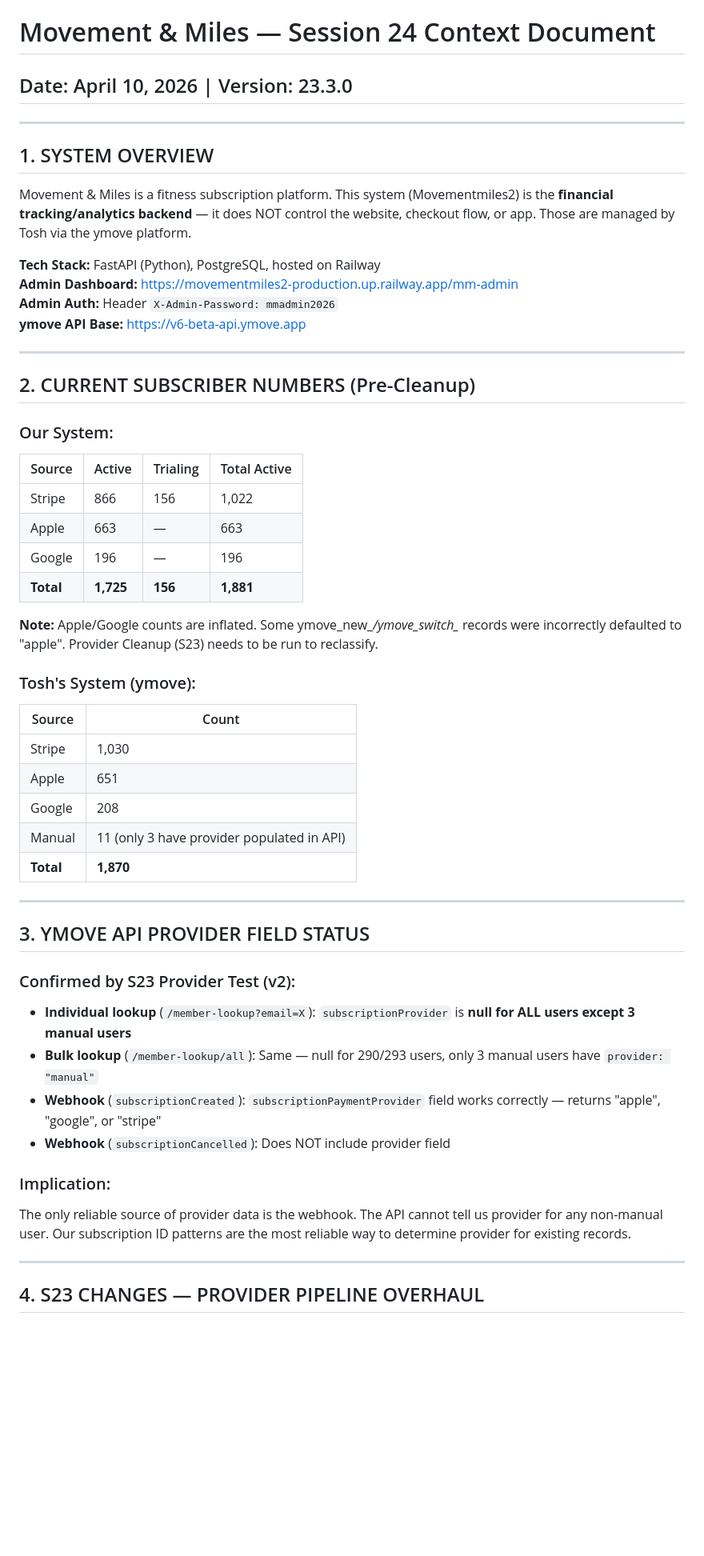
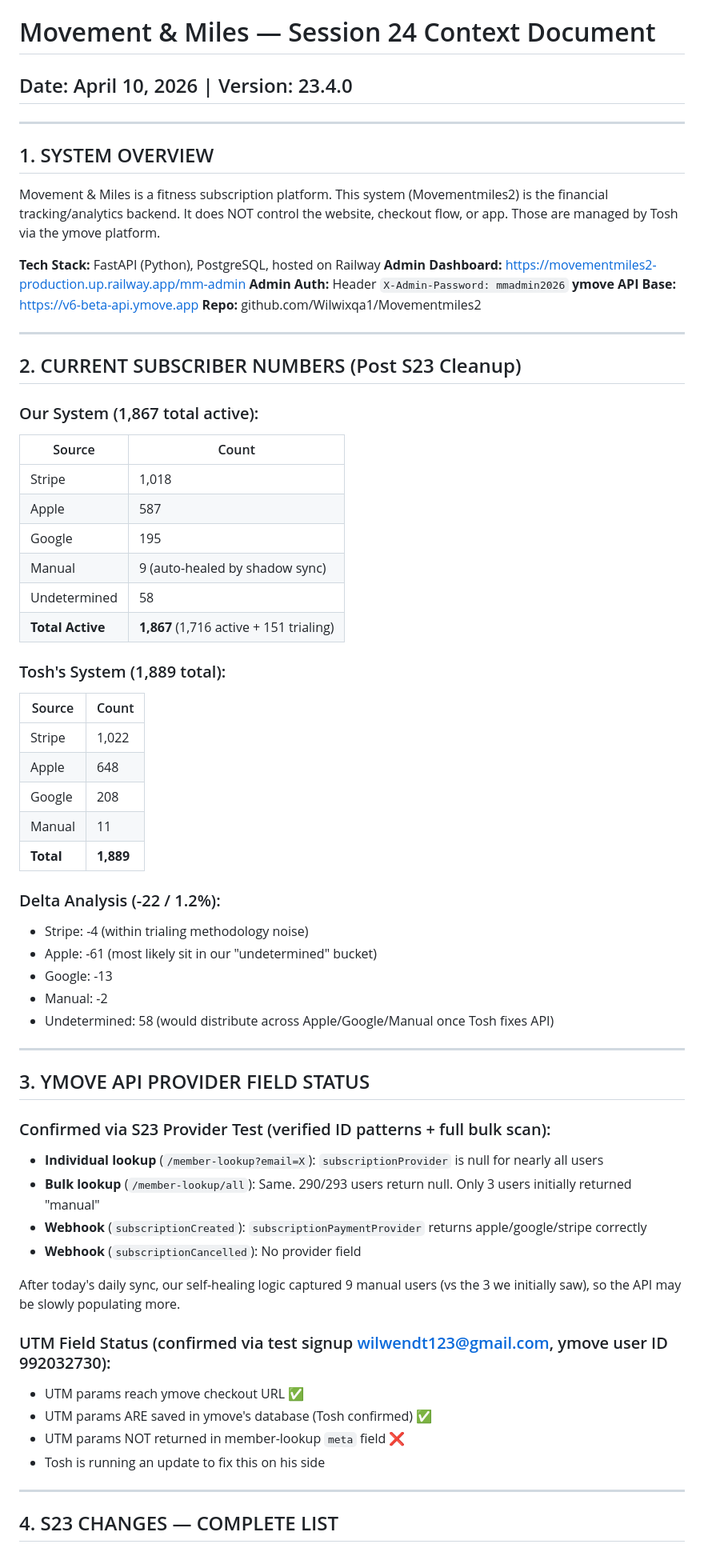
Before and after one commit to wilwixqa1/Movementmiles2, a Markdown page: context.md, the part around one of its changes. Shown at 80% size. Rendered like a GitHub page; blank space fills up the shorter version.

```diff
--- a/context.md
+++ b/context.md
@@ -1,54 +1,67 @@
 # Movement & Miles — Session 24 Context Document
-## Date: April 10, 2026 | Version: 23.3.0
+## Date: April 10, 2026 | Version: 23.4.0
 
 ---
 
 ## 1. SYSTEM OVERVIEW
 
-Movement & Miles is a fitness subscription platform. This system (Movementmiles2) is the **financial tracking/analytics backend** — it does NOT control the website, checkout flow, or app. Those are managed by Tosh via the ymove platform.
+Movement & Miles is a fitness subscription platform. This system (Movementmiles2) is the financial tracking/analytics backend. It does NOT control the website, checkout flow, or app. Those are managed by Tosh via the ymove platform.
 
 **Tech Stack:** FastAPI (Python), PostgreSQL, hosted on Railway
 **Admin Dashboard:** https://movementmiles2-production.up.railway.app/mm-admin
 **Admin Auth:** Header `X-Admin-Password: mmadmin2026`
 **ymove API Base:** https://v6-beta-api.ymove.app
+**Repo:** github.com/Wilwixqa1/Movementmiles2
 
 ---
 
-## 2. CURRENT SUBSCRIBER NUMBERS (Pre-Cleanup)
+## 2. CURRENT SUBSCRIBER NUMBERS (Post S23 Cleanup)
 
-### Our System:
-| Source | Active | Trialing | Total Active |
-|--------|--------|----------|--------------|
-| Stripe | 866 | 156 | 1,022 |
-| Apple | 663 | — | 663 |
-| Google | 196 | — | 196 |
-| **Total** | **1,725** | **156** | **1,881** |
-
-**Note:** Apple/Google counts are inflated. Some ymove_new_*/ymove_switch_* records were incorrectly defaulted to "apple". Provider Cleanup (S23) needs to be run to reclassify.
-
-### Tosh's System (ymove):
+### Our System (1,867 total active):
 | Source | Count |
 |--------|-------|
-| Stripe | 1,030 |
-| Apple | 651 |
+| Stripe | 1,018 |
+| Apple | 587 |
+| Google | 195 |
+| Manual | 9 (auto-healed by shadow sync) |
+| Undetermined | 58 |
+| **Total Active** | **1,867** (1,716 active + 151 trialing) |
+
+### Tosh's System (1,889 total):
+| Source | Count |
+|--------|-------|
+| Stripe | 1,022 |
+| Apple | 648 |
 | Google | 208 |
-| Manual | 11 (only 3 have provider populated in API) |
-| **Total** | **1,870** |
+| Manual | 11 |
+| **Total** | **1,889** |
+
+### Delta Analysis (-22 / 1.2%):
+- Stripe: -4 (within trialing methodology noise)
+- Apple: -61 (most likely sit in our "undetermined" bucket)
+- Google: -13
+- Manual: -2
+- Undetermined: 58 (would distribute across Apple/Google/Manual once Tosh fixes API)
 
 ---
 
 ## 3. YMOVE API PROVIDER FIELD STATUS
 
-### Confirmed by S23 Provider Test (v2):
-- **Individual lookup** (`/member-lookup?email=X`): `subscriptionProvider` is **null for ALL users except 3 manual users**
-- **Bulk lookup** (`/member-lookup/all`): Same — null for 290/293 users, only 3 manual users have `provider: "manual"`
-- **Webhook** (`subscriptionCreated`): `subscriptionPaymentProvider` field works correctly — returns "apple", "google", or "stripe"
-- **Webhook** (`subscriptionCancelled`): Does NOT include provider field
+### Confirmed via S23 Provider Test (verified ID patterns + full bulk scan):
+- **Individual lookup** (`/member-lookup?email=X`): `subscriptionProvider` is null for nearly all users
+- **Bulk lookup** (`/member-lookup/all`): Same. 290/293 users return null. Only 3 users initially returned "manual"
+- **Webhook** (`subscriptionCreated`): `subscriptionPaymentProvider` returns apple/google/stripe correctly
+- **Webhook** (`subscriptionCancelled`): No provider field
 
-### Implication:
-The only reliable source of provider data is the webhook. The API cannot tell us provider for any non-manual user. Our subscription ID patterns are the most reliable way to determine provider for existing records.
+After today's daily sync, our self-healing logic captured 9 manual users (vs the 3 we initially saw), so the API may be slowly populating more.
+
+### UTM Field Status (confirmed via test signup wilwendt123@gmail.com, ymove user ID 992032730):
+- UTM params reach ymove checkout URL ✅
+- UTM params ARE saved in ymove's database (Tosh confirmed) ✅
+- UTM params NOT returned in member-lookup `meta` field ❌
+- Tosh is running an update to fix this on his side
 
 ---
 
-## 4. S23 CHANGES — PROVIDER PIPELINE OVERHAUL
+## 4. S23 CHANGES — COMPLETE LIST
 
```
Also changed, not shown: other parts of context.md (+121 -78 lines).
